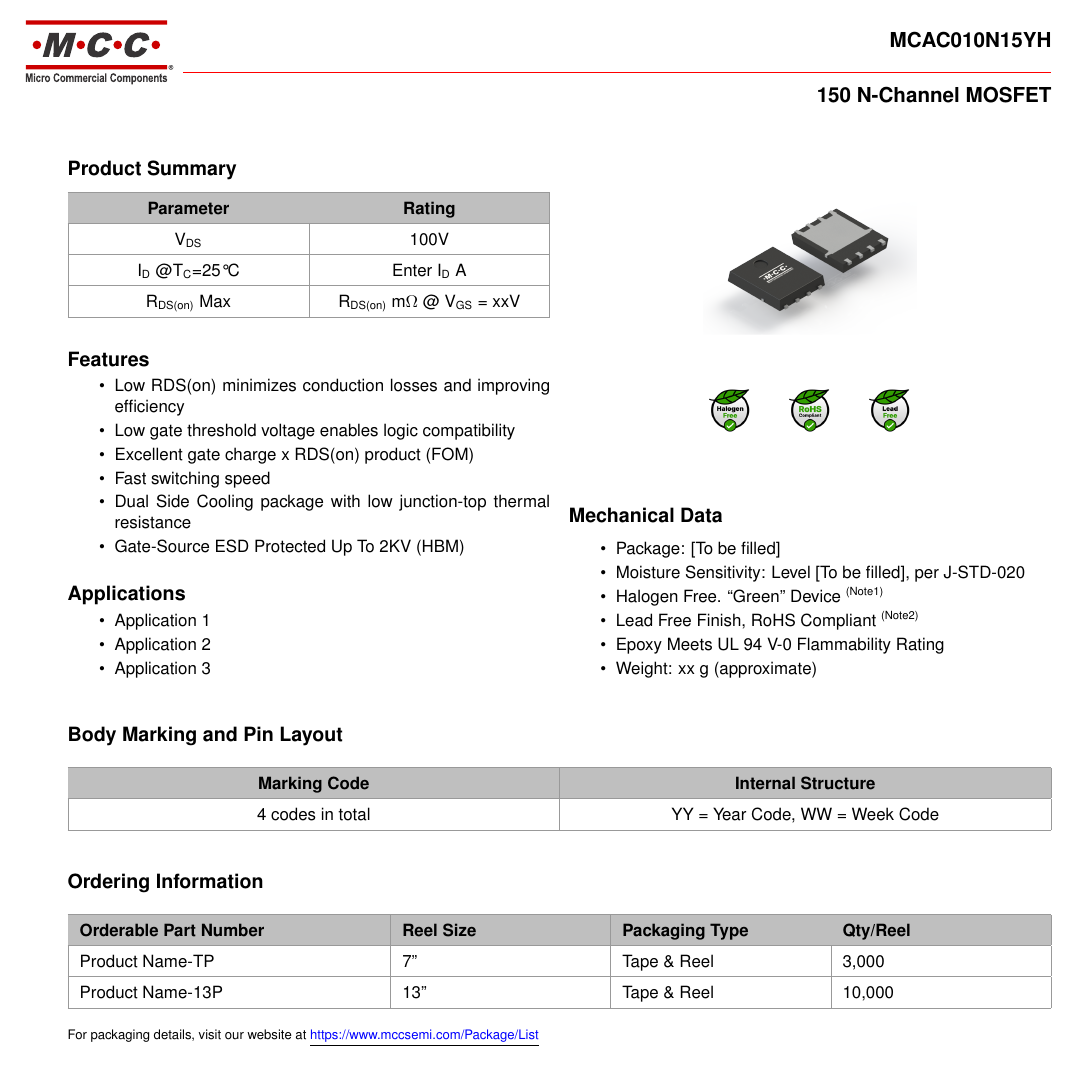
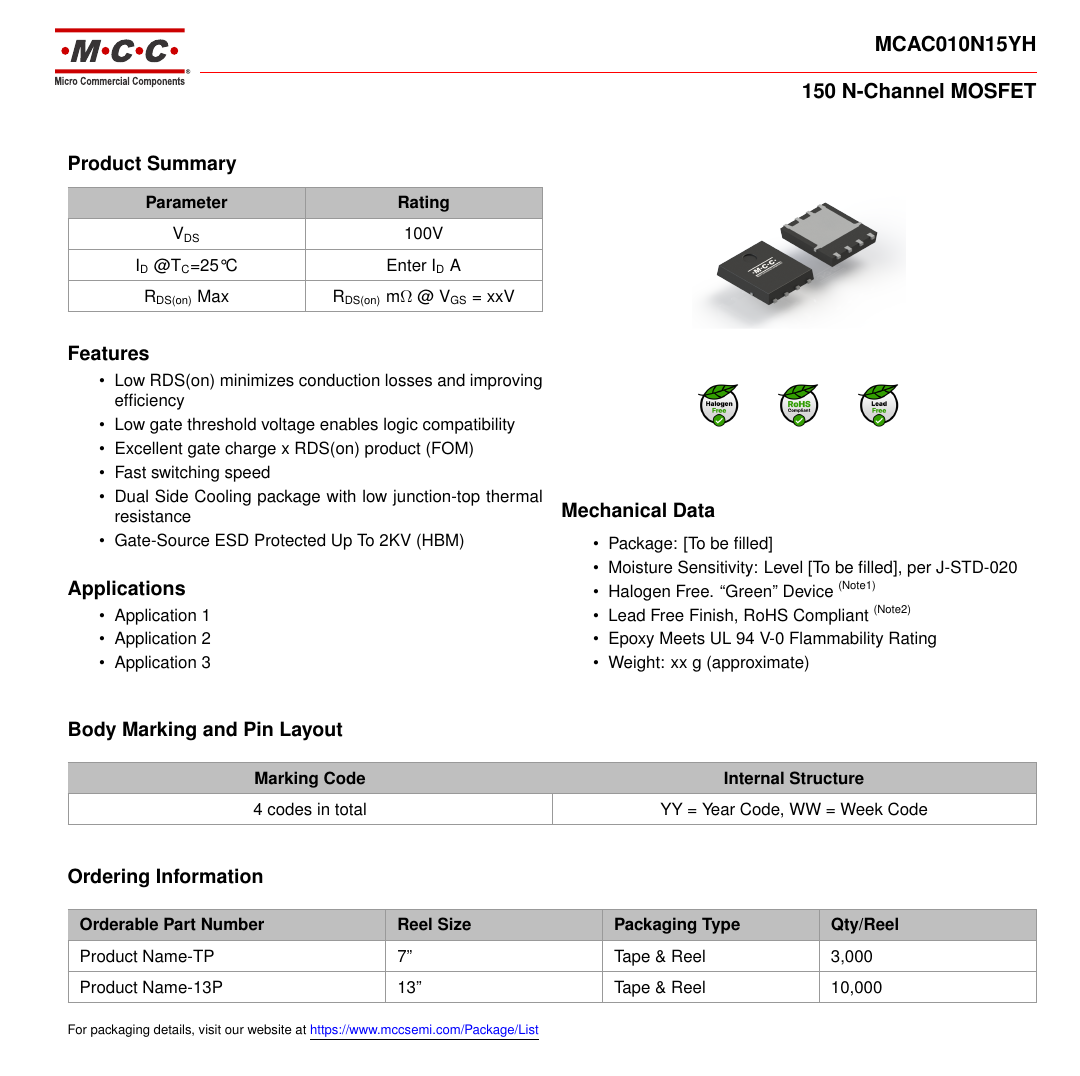
Before and after one commit to tetra-mcc/datasheet-manager, a LaTeX document (Power_MOSFET.tex): page 1 of 4. Compiled offline with pdfLaTeX.

Commit message:
feat: match header

```diff
--- a/Power_MOSFET.tex
+++ b/Power_MOSFET.tex
@@ -9,7 +9,7 @@
 \newcolumntype{P}[1]{>{\raggedright\arraybackslash\hsize=#1\hsize}X}
 \newcolumntype{Q}[1]{>{\centering\arraybackslash\hsize=#1\hsize}X}
 \usepackage{geometry}
-\geometry{a4paper, margin=1.27cm}
+\geometry{a4paper, margin=1.27cm, right=1.55cm}
 \usepackage{fontsize}
 \usepackage{multicol}
 \usepackage{enumitem}
@@ -27,15 +27,15 @@
 \hypersetup{colorlinks=true, urlcolor=blue}
 \pagestyle{fancy}
 \fancyhf{}
-\setlength{\headheight}{2.1cm}
+\setlength{\headheight}{2cm}
 \renewcommand{\headrulewidth}{0pt}
 \renewcommand{\footrulewidth}{0pt}
-\rhead{\fontsize{11}{13.2}\selectfont\textbf{MCAC010N15YH}\par{\color{red}\rule{\textwidth}{0.5pt}}\par\vspace{3pt}\textbf{150 N-Channel MOSFET}}
+\rhead{\fontsize{11}{11}\selectfont\textbf{MCAC010N15YH}\par{\color{red}\rule{\textwidth}{0.5pt}}\par\vspace{3pt}\textbf{150 N-Channel MOSFET}}
 \AddToShipoutPictureFG{%
   \begin{tikzpicture}[remember picture, overlay]
   \node[anchor=north west, inner sep=5pt, fill=white]
-    at ([xshift=0.3cm, yshift=-0.2cm]current page.north west)
-    {\includegraphics[height=1.2cm]{assets/logo.pdf}};
+    at ([xshift=0.85cm, yshift=-0.35cm]current page.north west)
+    {\includegraphics[height=1.1cm]{assets/logo.pdf}};
   \end{tikzpicture}%
 }
 
```
